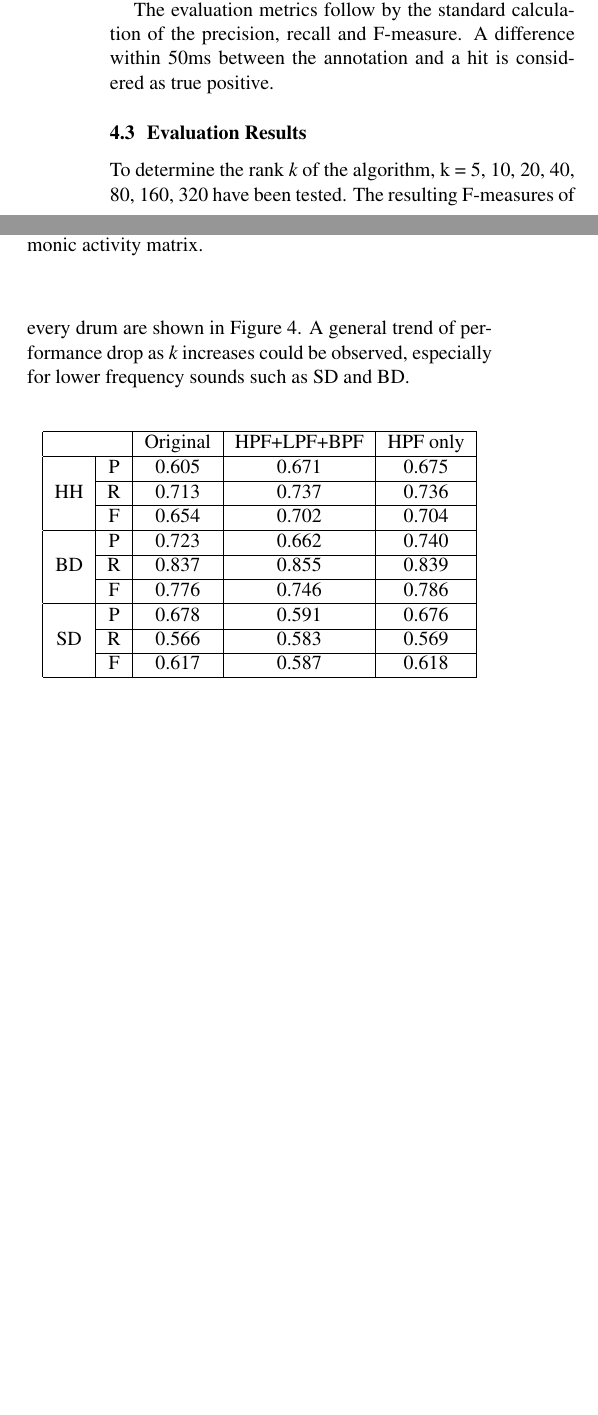
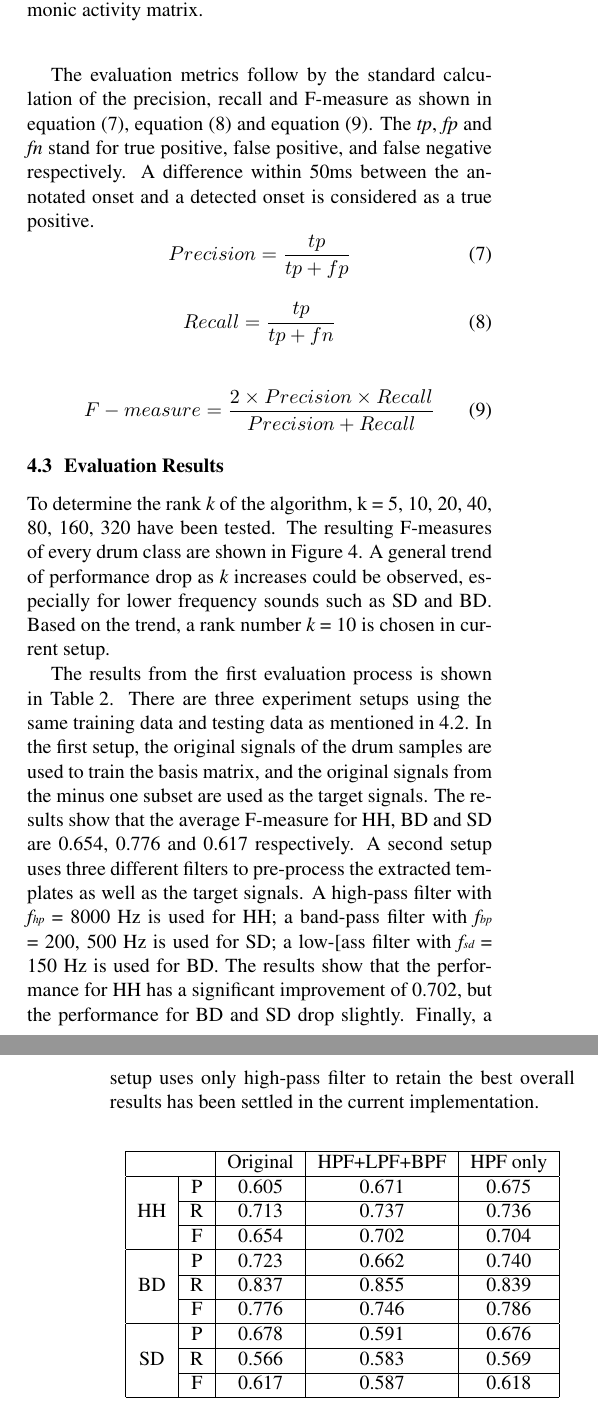
Before and after one commit to cwu307/cw_paper, a LaTeX paper (cw ismir2014/ISMIR2014template.tex): two parts of the columns of page 4 of 5 before the commit and two parts of the columns of pages 4 and 5 of 5 after it, joined at a grey line, cut so that both start at the same text, the shorter picture padded with empty space. The pictures show the PDF file cw ismir2014/ISMIR2014template.pdf that the author committed with the source.

Commit message:
- working on the evaluation discussion

```diff
--- a/cw ismir2014/ISMIR2014template.tex
+++ b/cw ismir2014/ISMIR2014template.tex
@@ -185,9 +187,30 @@ The evaluation metrics follow by the standard calculation of the precision, reca
  \label{fig:cross}
 \end{figure}
 
+The evaluation metrics follow by the standard calculation of the precision, recall and F-measure as shown in equation \eqref{eq:precision}, equation \eqref{eq:recall} and equation \eqref{eq:Fmeasure}. The {\itshape tp}, {\itshape fp} and {\itshape fn} stand for true positive, false positive, and false negative respectively. A difference within 50ms between the annotated onset and a detected onset is considered as a true positive.
+\begin{equation}
+Precision = \frac{tp}{tp + fp}
+\label{eq:precision}
+\end{equation}
+
+% equation here
+\begin{equation}
+Recall = \frac{tp}{tp + fn}
+\label{eq:recall}
+\end{equation}
+
+% equation here
+\begin{equation}
+F-measure = \frac{2 \times Precision \times Recall}{Precision + Recall}
+\label{eq:Fmeasure}
+\end{equation}
+
+
+
+
 \subsection{Evaluation Results}\label{subsec:evaluation results}
 
-To determine the rank {\itshape k} of the algorithm, k = {5, 10, 20, 40, 80, 160, 320} have been tested. The resulting F-measures of every drum are shown in \figref{fig:rankTest}. A general trend of performance drop as {\itshape k} increases could be observed, especially for lower frequency sounds such as SD and BD.
+To determine the rank {\itshape k} of the algorithm, k = {5, 10, 20, 40, 80, 160, 320} have been tested. The resulting F-measures of every drum class are shown in \figref{fig:rankTest}. A general trend of performance drop as {\itshape k} increases could be observed, especially for lower frequency sounds such as SD and BD. Based on the trend, a rank number {\itshape k} = 10 is chosen in current setup.
 
 %============= Rank Test Figure
 \begin{figure}
@@ -197,16 +220,7 @@ To determine the rank {\itshape k} of the algorithm, k = {5, 10, 20, 40, 80, 160
  \label{fig:rankTest}
 \end{figure}
 
-
-
-
-
-
-
-
-
-
-
+The results from the first evaluation process is shown in \tabref{tab:basicResults}. There are three experiment setups using the same training data and testing data as mentioned in \ref{subsec:evaluation procedure}. In the first setup, the original signals of the drum samples are used to train the basis matrix, and the original signals from the minus one subset are used as the target signals. The results show that the average F-measure for HH, BD and SD are 0.654, 0.776 and 0.617 respectively. A second setup uses three different filters to pre-process the extracted templates as well as the target signals. A high-pass filter with {\itshape f\tiny hp} = 8000 Hz is used for HH; a band-pass filter with {\itshape f\tiny bp} = {200, 500} Hz is used for SD; a low-[ass filter with {\itshape f\tiny sd} = 150 Hz is used for BD. The results show that the performance for HH has a significant improvement of 0.702, but the performance for BD and SD drop slightly. Finally, a setup uses only high-pass filter to retain the best overall results has been settled in the current implementation.
 
 %============= Train on All templates
 \begin{table}[h]
@@ -226,6 +240,6 @@ To determine the rank {\itshape k} of the algorithm, k = {5, 10, 20, 40, 80, 160
 \end{tabular}
 \end{center}
  \caption{Transcription results using all training templates.}
- \label{tab:basic results}
+ \label{tab:basicResults}
 \end{table}
 
```
Also changed, not shown: cw ismir2014/ISMIR2014template.pdf, cw ismir2014/ISMIR2014template.tex (14 more changed lines), 3 other files.
